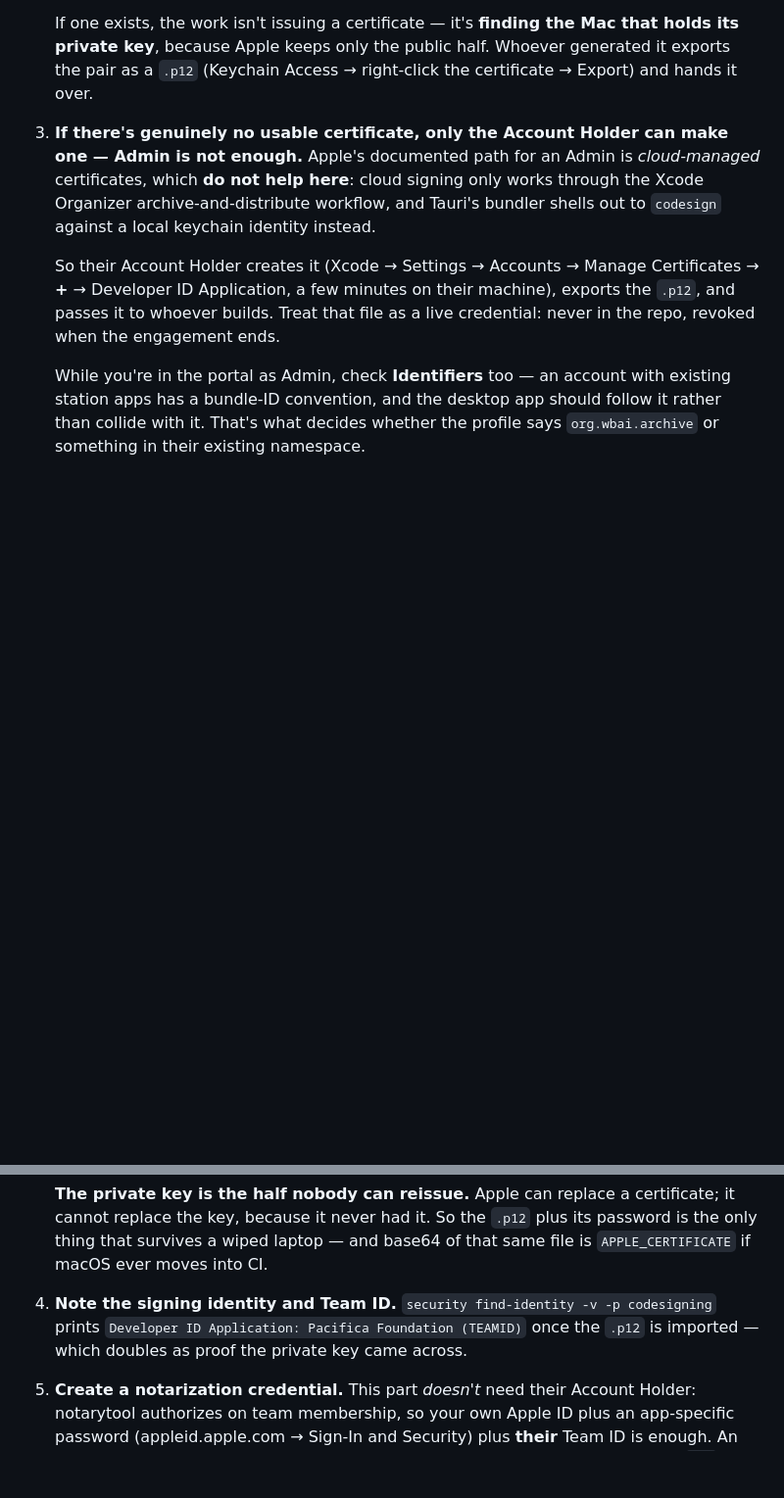
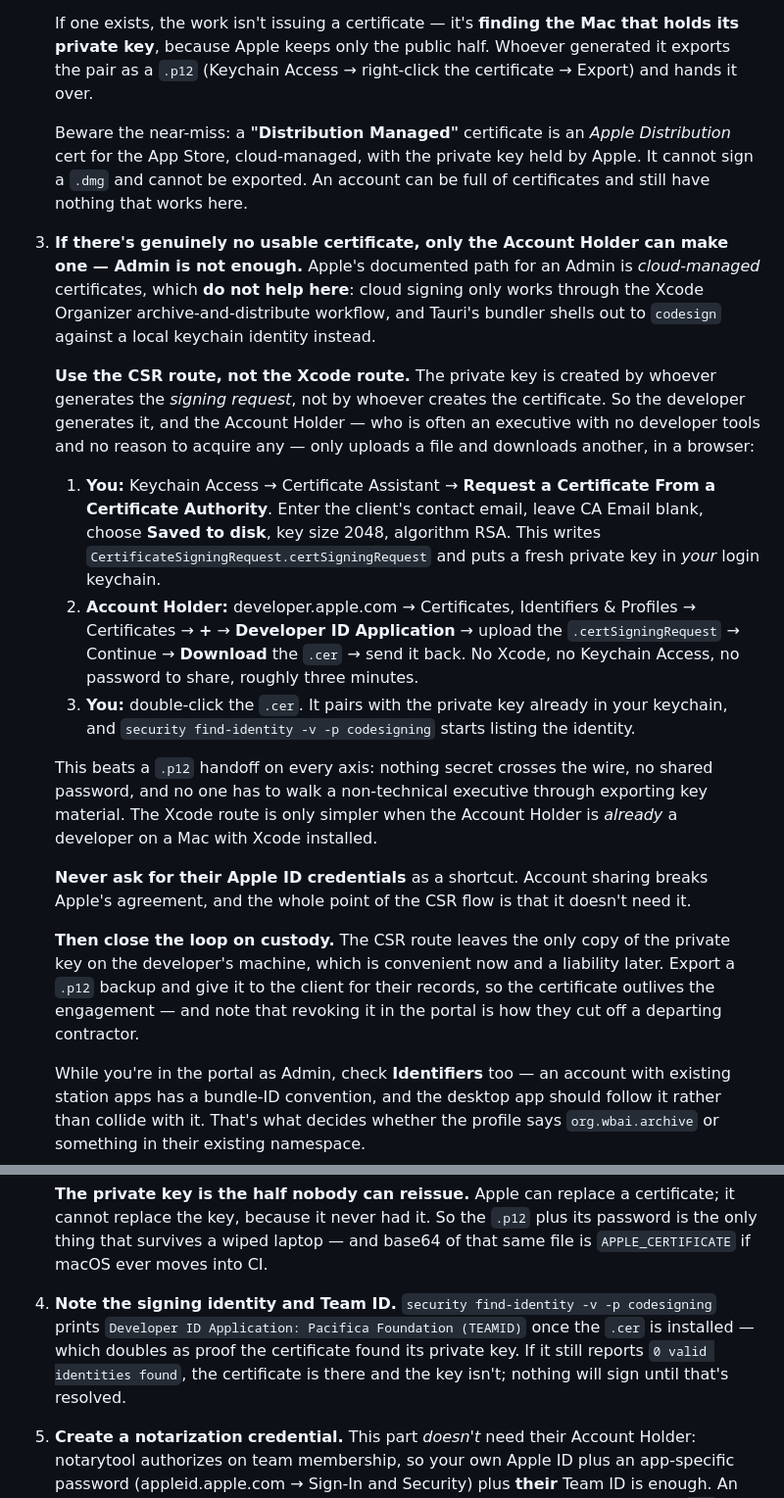
Before and after one commit to Catskill909/wbai-archive, a Markdown page: docs/TAURI.md, 2 parts joined by grey strips. Shown at 98% size. Rendered like a GitHub page; blank space fills up the shorter version.

Commit message:
docs(tauri): get the certificate via a CSR, not a .p12 handoff
Pacifica's Account Holder is their executive director, and the Xcode route
assumed the Account Holder is a developer with Xcode installed. The CSR route
inverts the work: the private key belongs to whoever generates the signing
request, so the developer generates it and the Account Holder only uploads one
file and downloads another in a browser. Nothing secret crosses the wire and
there is no shared password.

Also records the near-miss this account actually has — a "Distribution Managed"
certificate is an App Store cert whose key Apple holds, so it can neither sign a
.dmg nor be exported — and the custody problem the CSR route creates: the only
copy of the key ends up on the contractor's machine, so hand the client a .p12
backup and remember that revocation is their off switch.

Co-Authored-By: Claude Opus 5 <noreply@anthropic.com>

```diff
--- a/docs/TAURI.md
+++ b/docs/TAURI.md
@@ -168,16 +168,50 @@ identity, so the account that signs a station's app has to be that station's.
    generated it exports the pair as a `.p12` (Keychain Access → right-click the
    certificate → Export) and hands it over.
 
+   Beware the near-miss: a **"Distribution Managed"** certificate is an *Apple
+   Distribution* cert for the App Store, cloud-managed, with the private key held
+   by Apple. It cannot sign a `.dmg` and cannot be exported. An account can be
+   full of certificates and still have nothing that works here.
+
 3. **If there's genuinely no usable certificate, only the Account Holder can make
    one — Admin is not enough.** Apple's documented path for an Admin is
    *cloud-managed* certificates, which **do not help here**: cloud signing only
    works through the Xcode Organizer archive-and-distribute workflow, and Tauri's
    bundler shells out to `codesign` against a local keychain identity instead.
 
-   So their Account Holder creates it (Xcode → Settings → Accounts → Manage
-   Certificates → **+** → Developer ID Application, a few minutes on their
-   machine), exports the `.p12`, and passes it to whoever builds. Treat that file
-   as a live credential: never in the repo, revoked when the engagement ends.
+   **Use the CSR route, not the Xcode route.** The private key is created by
+   whoever generates the *signing request*, not by whoever creates the
+   certificate. So the developer generates it, and the Account Holder — who is
+   often an executive with no developer tools and no reason to acquire any — only
+   uploads a file and downloads another, in a browser:
+
+   1. **You:** Keychain Access → Certificate Assistant → **Request a Certificate
+      From a Certificate Authority**. Enter the client's contact email, leave CA
+      Email blank, choose **Saved to disk**, key size 2048, algorithm RSA. This
+      writes `CertificateSigningRequest.certSigningRequest` and puts a fresh
+      private key in *your* login keychain.
+   2. **Account Holder:** developer.apple.com → Certificates, Identifiers &
+      Profiles → Certificates → **+** → **Developer ID Application** → upload the
+      `.certSigningRequest` → Continue → **Download** the `.cer` → send it back.
+      No Xcode, no Keychain Access, no password to share, roughly three minutes.
+   3. **You:** double-click the `.cer`. It pairs with the private key already in
+      your keychain, and `security find-identity -v -p codesigning` starts listing
+      the identity.
+
+   This beats a `.p12` handoff on every axis: nothing secret crosses the wire, no
+   shared password, and no one has to walk a non-technical executive through
+   exporting key material. The Xcode route is only simpler when the Account Holder
+   is *already* a developer on a Mac with Xcode installed.
+
+   **Never ask for their Apple ID credentials** as a shortcut. Account sharing
+   breaks Apple's agreement, and the whole point of the CSR flow is that it
+   doesn't need it.
+
+   **Then close the loop on custody.** The CSR route leaves the only copy of the
+   private key on the developer's machine, which is convenient now and a liability
+   later. Export a `.p12` backup and give it to the client for their records, so
+   the certificate outlives the engagement — and note that revoking it in the
+   portal is how they cut off a departing contractor.
 
    While you're in the portal as Admin, check **Identifiers** too — an account
    with existing station apps has a bundle-ID convention, and the desktop app
@@ -202,8 +236,10 @@ identity, so the account that signs a station's app has to be that station's.
    of that same file is `APPLE_CERTIFICATE` if macOS ever moves into CI.
 4. **Note the signing identity and Team ID.**
    `security find-identity -v -p codesigning` prints
-   `Developer ID Application: Pacifica Foundation (TEAMID)` once the `.p12` is
-   imported — which doubles as proof the private key came across.
+   `Developer ID Application: Pacifica Foundation (TEAMID)` once the `.cer` is
+   installed — which doubles as proof the certificate found its private key. If it
+   still reports `0 valid identities found`, the certificate is there and the key
+   isn't; nothing will sign until that's resolved.
 5. **Create a notarization credential.** This part *doesn't* need their Account
    Holder: notarytool authorizes on team membership, so your own Apple ID plus an
    app-specific password (appleid.apple.com → Sign-In and Security) plus **their**
```
